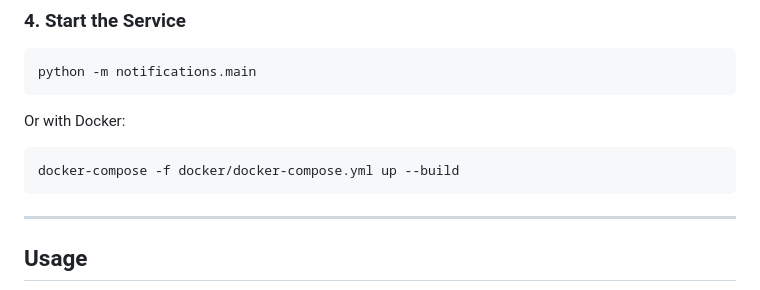
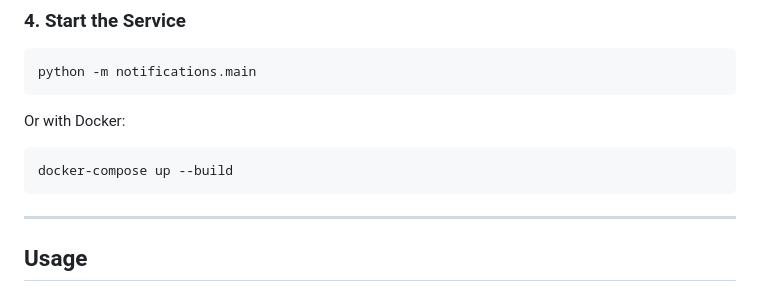
Before and after one commit to 1nsidell/RMQ-notifications, a Markdown page: README.md, the part around the change. Rendered like a GitHub page.

Commit message:
fix: update readme

````diff
--- a/README.md
+++ b/README.md
@@ -72,7 +72,7 @@ python -m notifications.main
 Or with Docker:
 
 ```bash
-docker-compose -f docker/docker-compose.yml up --build
+docker-compose up --build
 ```
 
 ---
````
